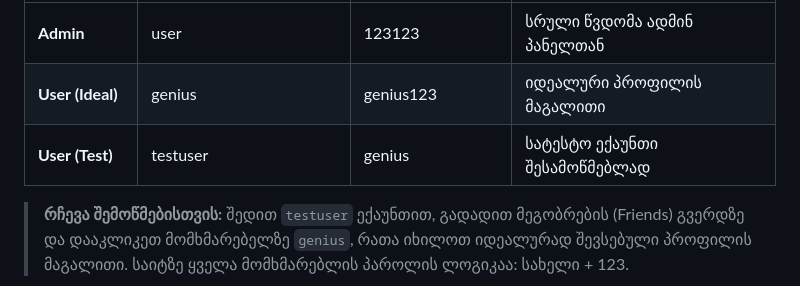
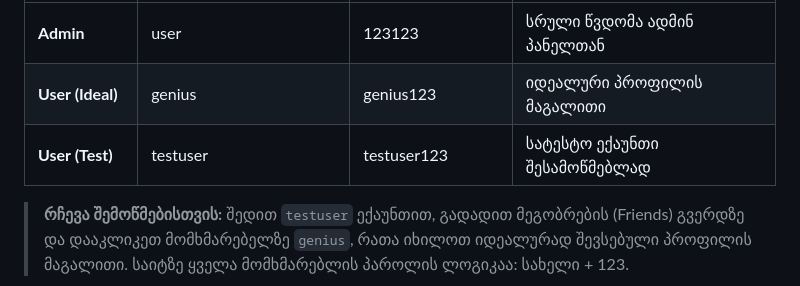
Before and after one commit to ilya927/skilltest, a Markdown page: README.md, the part around the change. GitHub-like rendering.

Commit message:
readme fix
Updated the password for the test user account in the README.

```diff
--- a/README.md
+++ b/README.md
@@ -28,7 +28,7 @@ https://skilltest-jii5.onrender.com
 | :--- | :--- | :--- | :--- |
 | **Admin** | user | 123123 | სრული წვდომა ადმინ პანელთან |
 | **User (Ideal)** | genius | genius123 | იდეალური პროფილის მაგალითი |
-| **User (Test)** | testuser | genius | სატესტო ექაუნთი შესამოწმებლად |
+| **User (Test)** | testuser | testuser123 | სატესტო ექაუნთი შესამოწმებლად |
 
 > **რჩევა შემოწმებისთვის:**
 > შედით `testuser` ექაუნთით, გადადით მეგობრების (Friends) გვერდზე და დააკლიკეთ მომხმარებელზე `genius`, რათა იხილოთ იდეალურად შევსებული პროფილის მაგალითი. საიტზე ყველა მომხმარებლის პაროლის ლოგიკაა: სახელი + 123.
```
